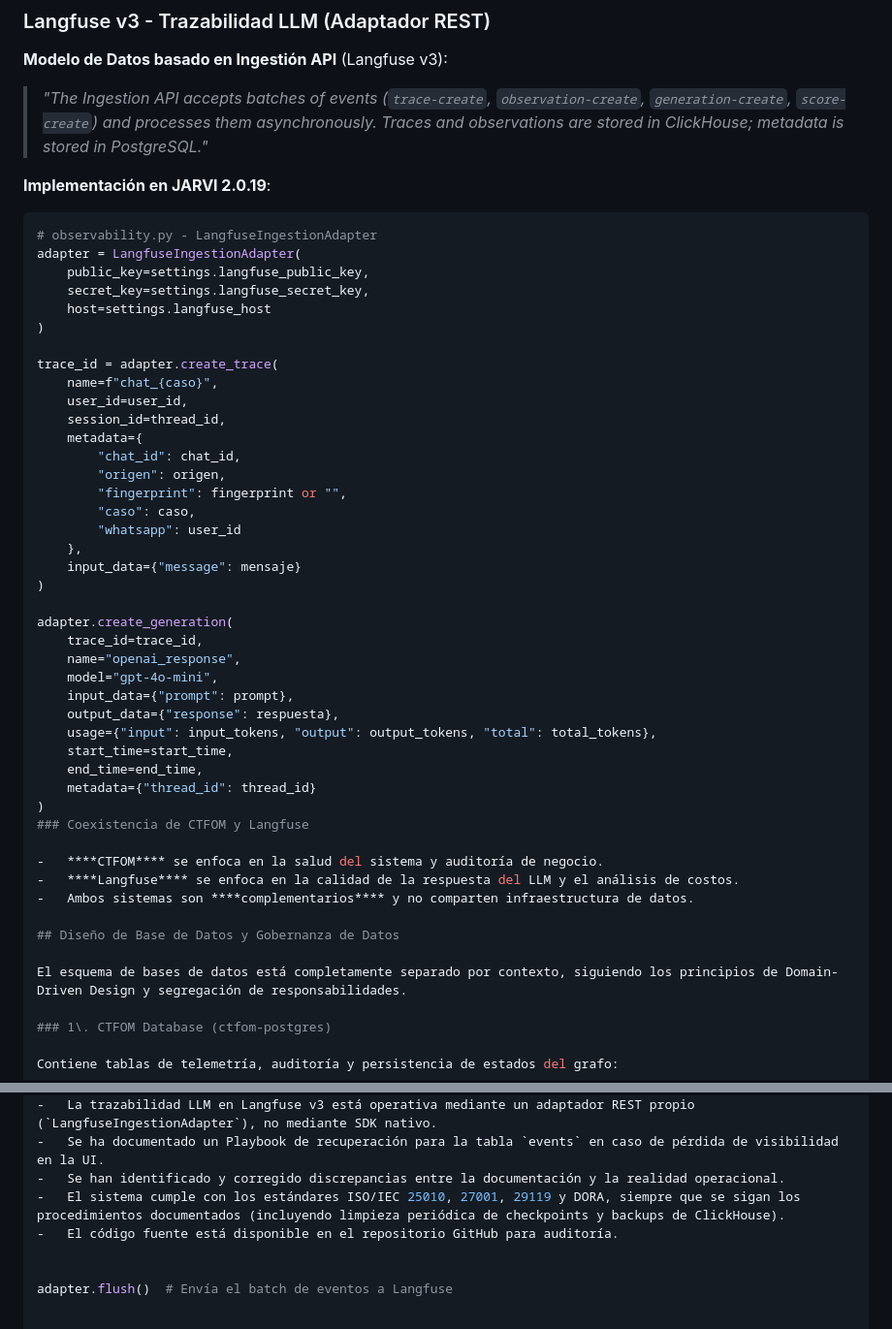
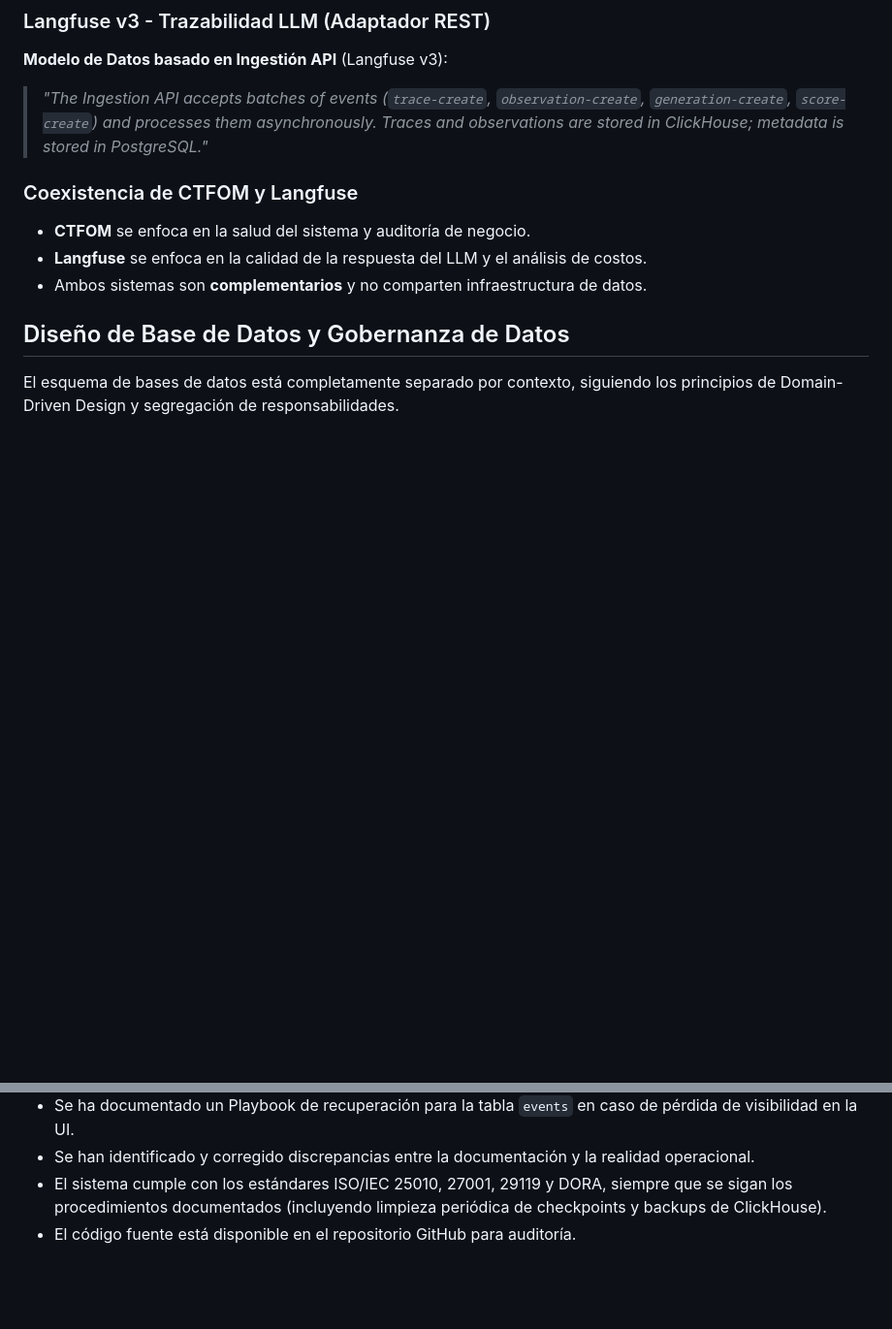
Before and after one commit to aisait/lang_graph, a Markdown page: README.md, 2 parts joined by grey strips. Shown at 97% size. GitHub-like rendering; blank space fills up the shorter version.

Commit message:
Remove LangfuseIngestionAdapter implementation example
Removed implementation details for LangfuseIngestionAdapter from README.

````diff
--- a/README.md
+++ b/README.md
@@ -122,41 +122,6 @@ El módulo CTFOM proporciona observabilidad profunda sin alterar el comportamien
 
 > *"The Ingestion API accepts batches of events (`trace-create`, `observation-create`, `generation-create`, `score-create`) and processes them asynchronously. Traces and observations are stored in ClickHouse; metadata is stored in PostgreSQL."*
 
-**Implementación en JARVI 2.0.19**:
-
-```python
-# observability.py - LangfuseIngestionAdapter
-adapter = LangfuseIngestionAdapter(
-    public_key=settings.langfuse_public_key,
-    secret_key=settings.langfuse_secret_key,
-    host=settings.langfuse_host
-)
-
-trace_id = adapter.create_trace(
-    name=f"chat_{caso}",
-    user_id=user_id,
-    session_id=thread_id,
-    metadata={
-        "chat_id": chat_id,
-        "origen": origen,
-        "fingerprint": fingerprint or "",
-        "caso": caso,
-        "whatsapp": user_id
-    },
-    input_data={"message": mensaje}
-)
-
-adapter.create_generation(
-    trace_id=trace_id,
-    name="openai_response",
-    model="gpt-4o-mini",
-    input_data={"prompt": prompt},
-    output_data={"response": respuesta},
-    usage={"input": input_tokens, "output": output_tokens, "total": total_tokens},
-    start_time=start_time,
-    end_time=end_time,
-    metadata={"thread_id": thread_id}
-)
 ### Coexistencia de CTFOM y Langfuse
 
 -   ****CTFOM**** se enfoca en la salud del sistema y auditoría de negocio.
@@ -570,6 +535,3 @@ __Versión Auditada: 2.0.19__
 -   Se han identificado y corregido discrepancias entre la documentación y la realidad operacional.
 -   El sistema cumple con los estándares ISO/IEC 25010, 27001, 29119 y DORA, siempre que se sigan los procedimientos documentados (incluyendo limpieza periódica de checkpoints y backups de ClickHouse).
 -   El código fuente está disponible en el repositorio GitHub para auditoría.
-
-
-adapter.flush()  # Envía el batch de eventos a Langfuse
````
